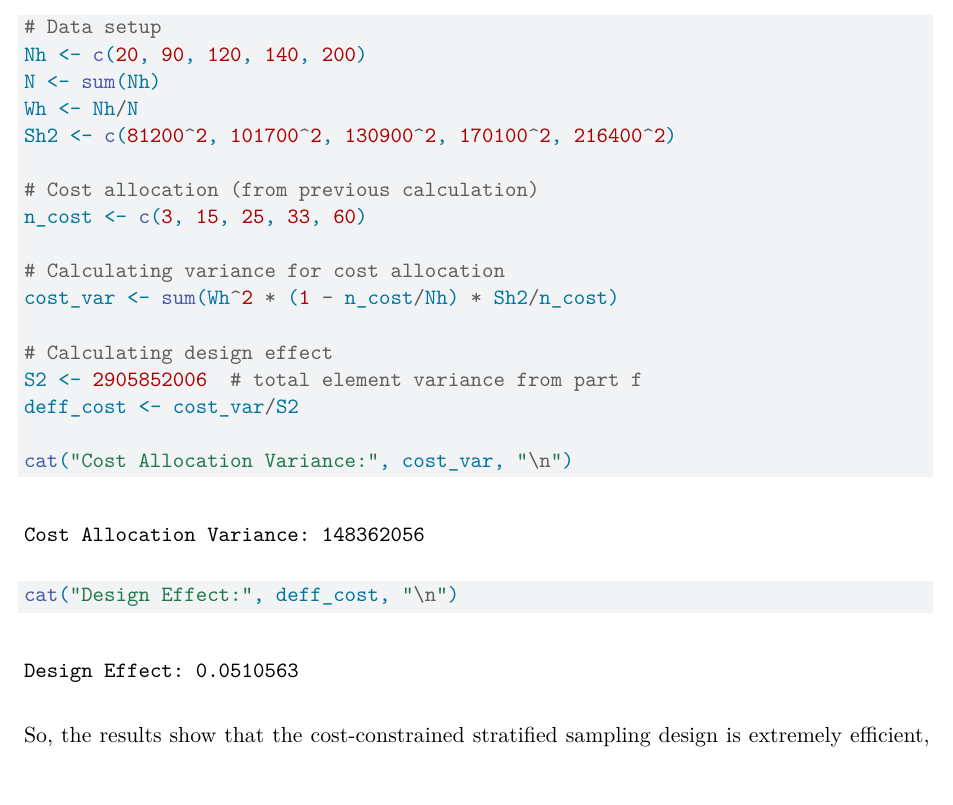
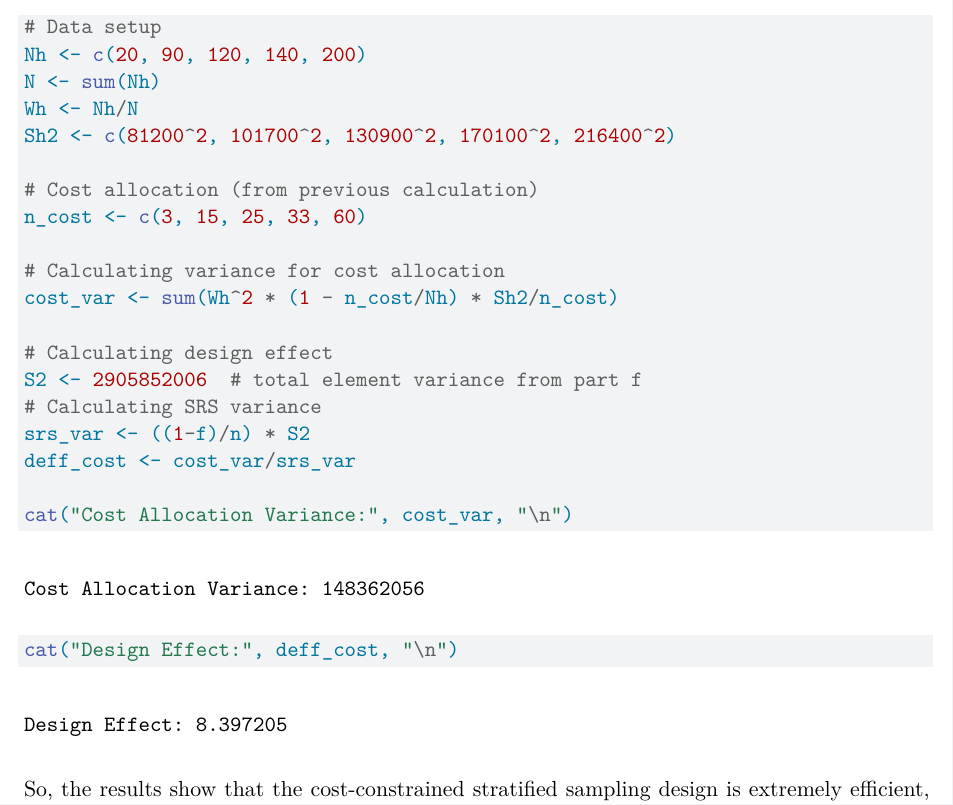
Before and after one commit to namo507/SURV-625, a Quarto document (HW2_625-1.qmd): part of page 9 of 9, cut so that both start at the same text, the shorter picture padded with empty space. Rendered offline with R 4.5, knitr and Pandoc in place of Quarto, then LaTeX, with nearby package versions.

Commit message:
all changes done

```diff
--- a/HW2_625-1.qmd
+++ b/HW2_625-1.qmd
@@ -334,7 +334,9 @@ cost_var <- sum(Wh^2 * (1 - n_cost/Nh) * Sh2/n_cost)
 
 # Calculating design effect
 S2 <- 2905852006  # total element variance from part f
-deff_cost <- cost_var/S2
+# Calculating SRS variance
+srs_var <- ((1-f)/n) * S2
+deff_cost <- cost_var/srs_var
 
 cat("Cost Allocation Variance:", cost_var, "\n")
 cat("Design Effect:", deff_cost, "\n")
```
